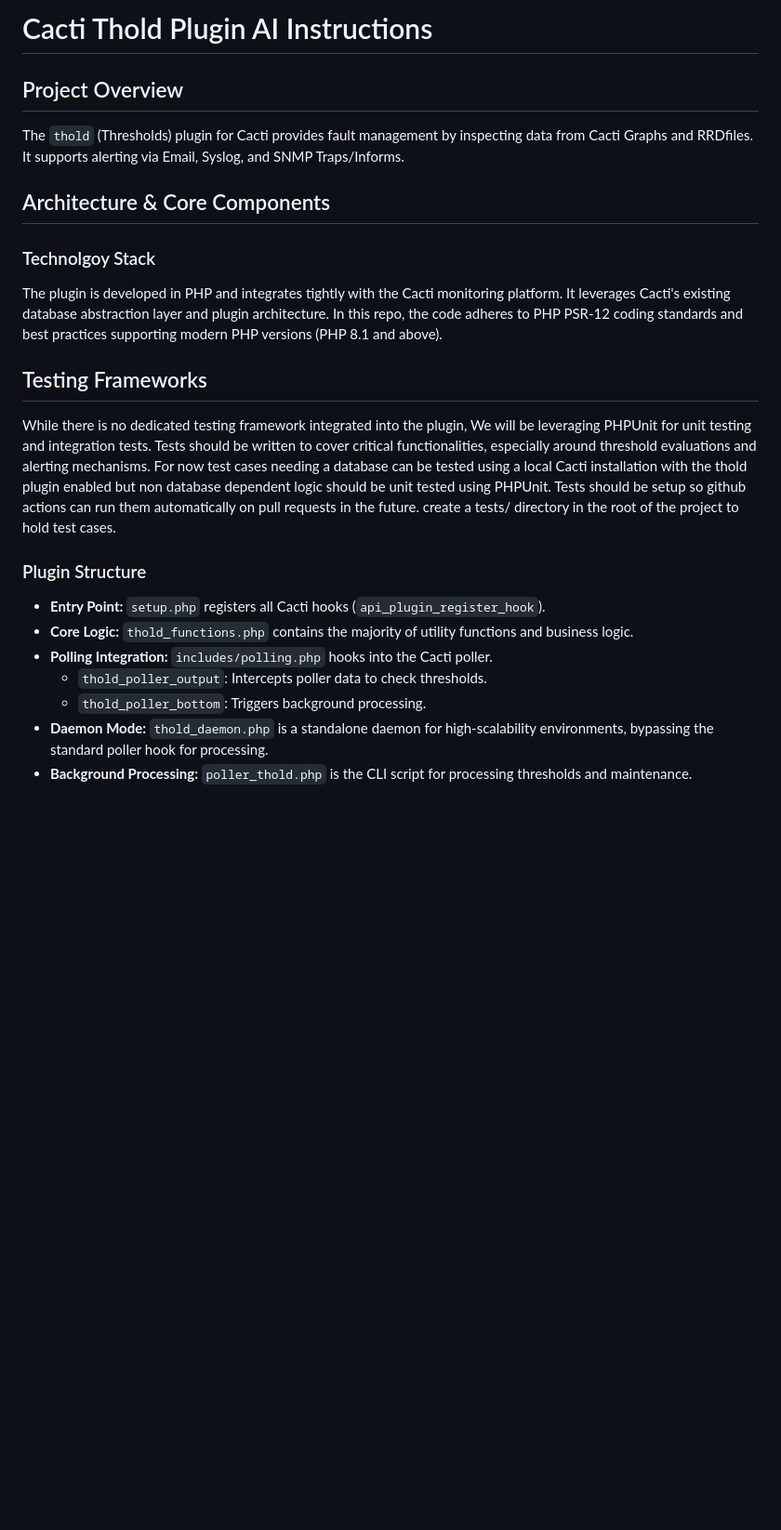
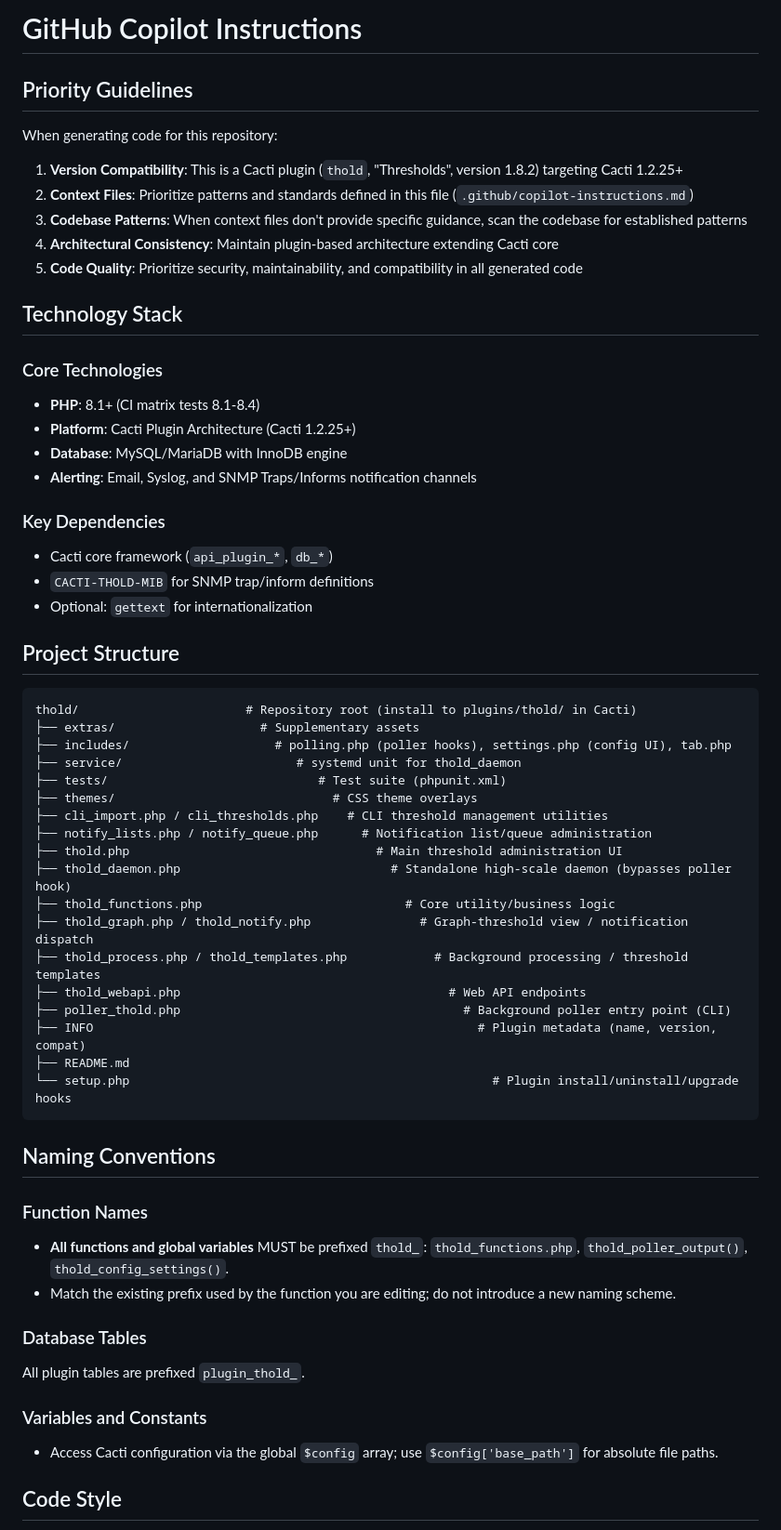
Before and after one commit to Cacti/plugin_thold, a Markdown page: .github/copilot-instructions.md, the part around one of its changes. Shown at 93% size. GitHub-like rendering; blank space fills up the shorter version.

````diff
--- a/.github/copilot-instructions.md
+++ b/.github/copilot-instructions.md
@@ -1,25 +1,62 @@
-# Cacti Thold Plugin AI Instructions
+# GitHub Copilot Instructions
 
-## Project Overview
-The `thold` (Thresholds) plugin for Cacti provides fault management by inspecting data from Cacti Graphs and RRDfiles. It supports alerting via Email, Syslog, and SNMP Traps/Informs.
+## Priority Guidelines
 
-## Architecture & Core Components
+When generating code for this repository:
 
-### Technolgoy Stack
-The plugin is developed in PHP and integrates tightly with the Cacti monitoring platform. It leverages Cacti's existing database abstraction layer and plugin architecture.
-In this repo, the code adheres to PHP PSR-12 coding standards and best practices supporting modern PHP versions (PHP 8.1 and above).
+1. **Version Compatibility**: This is a Cacti plugin (`thold`, "Thresholds", version 1.8.2) targeting Cacti 1.2.25+
+2. **Context Files**: Prioritize patterns and standards defined in this file (`.github/copilot-instructions.md`)
+3. **Codebase Patterns**: When context files don't provide specific guidance, scan the codebase for established patterns
+4. **Architectural Consistency**: Maintain plugin-based architecture extending Cacti core
+5. **Code Quality**: Prioritize security, maintainability, and compatibility in all generated code
 
-## Testing Frameworks
-While there is no dedicated testing framework integrated into the plugin, We will be leveraging PHPUnit for unit testing and integration tests. Tests should be written to cover critical functionalities, especially around threshold evaluations and alerting mechanisms.
-For now test cases needing a database can be tested using a local Cacti installation with the thold plugin enabled but non database dependent logic should be unit tested using PHPUnit.
-Tests should be setup so github actions can run them  automatically on pull requests in the future.
-create a tests/ directory in the root of the project to hold test cases.
+## Technology Stack
 
-### Plugin Structure
-- **Entry Point:** `setup.php` registers all Cacti hooks (`api_plugin_register_hook`).
-- **Core Logic:** `thold_functions.php` contains the majority of utility functions and business logic.
-- **Polling Integration:** `includes/polling.php` hooks into the Cacti poller.
-  - `thold_poller_output`: Intercepts poller data to check thresholds.
-  - `thold_poller_bottom`: Triggers background processing.
-- **Daemon Mode:** `thold_daemon.php` is a standalone daemon for high-scalability environments, bypassing the standard poller hook for processing.
-- **Background Processing:** `poller_thold.php` is the CLI script for processing thresholds and maintenance.
+### Core Technologies
+- **PHP**: 8.1+ (CI matrix tests 8.1-8.4)
+- **Platform**: Cacti Plugin Architecture (Cacti 1.2.25+)
+- **Database**: MySQL/MariaDB with InnoDB engine
+- **Alerting**: Email, Syslog, and SNMP Traps/Informs notification channels
+
+### Key Dependencies
+- Cacti core framework (`api_plugin_*`, `db_*`)
+- `CACTI-THOLD-MIB` for SNMP trap/inform definitions
+- Optional: `gettext` for internationalization
+
+## Project Structure
+
+```
+thold/                       # Repository root (install to plugins/thold/ in Cacti)
+├── extras/                    # Supplementary assets
+├── includes/                    # polling.php (poller hooks), settings.php (config UI), tab.php
+├── service/                        # systemd unit for thold_daemon
+├── tests/                             # Test suite (phpunit.xml)
+├── themes/                              # CSS theme overlays
+├── cli_import.php / cli_thresholds.php    # CLI threshold management utilities
+├── notify_lists.php / notify_queue.php      # Notification list/queue administration
+├── thold.php                                  # Main threshold administration UI
+├── thold_daemon.php                             # Standalone high-scale daemon (bypasses poller hook)
+├── thold_functions.php                            # Core utility/business logic
+├── thold_graph.php / thold_notify.php               # Graph-threshold view / notification dispatch
+├── thold_process.php / thold_templates.php            # Background processing / threshold templates
+├── thold_webapi.php                                     # Web API endpoints
+├── poller_thold.php                                       # Background poller entry point (CLI)
+├── INFO                                                     # Plugin metadata (name, version, compat)
+├── README.md
+└── setup.php                                                  # Plugin install/uninstall/upgrade hooks
+```
+
+## Naming Conventions
+
+### Function Names
+- **All functions and global variables** MUST be prefixed `thold_`: `thold_functions.php`, `thold_poller_output()`, `thold_config_settings()`.
+- Match the existing prefix used by the function you are editing; do not introduce a new naming scheme.
+
+### Database Tables
+All plugin tables are prefixed `plugin_thold_`.
+
+### Variables and Constants
+- Access Cacti configuration via the global `$config` array; use `$config['base_path']` for absolute file paths.
+
+## Code Style
+
````
Also changed, not shown: other parts of .github/copilot-instructions.md (+70 -47 lines).
